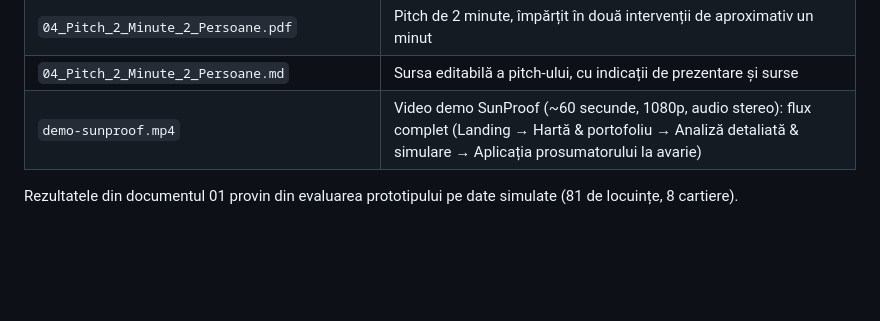
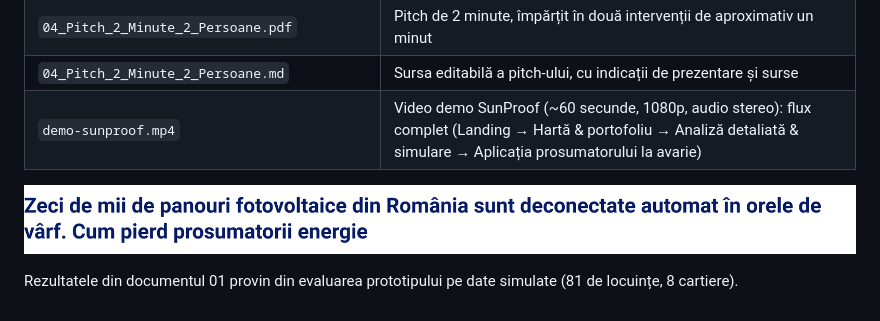
Before and after one commit to AlexandruAchilleF/innovation-labs-project, a Markdown page: deliverables/README.md, the part around the change. GitHub-like rendering; pictures changed too: deliverables/Stire_PRO_TV.png (added); blank space fills up the shorter version.

Commit message:
docs: show news headline as standalone PNG on GitHub

```diff
--- a/deliverables/README.md
+++ b/deliverables/README.md
@@ -11,4 +11,6 @@ Fișierele de aici se urcă direct în Google Drive-ul echipei.
 | `04_Pitch_2_Minute_2_Persoane.md` | Sursa editabilă a pitch-ului, cu indicații de prezentare și surse |
 | `demo-sunproof.mp4` | Video demo SunProof (~60 secunde, 1080p, audio stereo): flux complet (Landing → Hartă & portofoliu → Analiză detaliată & simulare → Aplicația prosumatorului la avarie) |
 
+![Titlul știrii PRO TV](Stire_PRO_TV.png)
+
 Rezultatele din documentul 01 provin din evaluarea prototipului pe date simulate (81 de locuințe, 8 cartiere).
```
